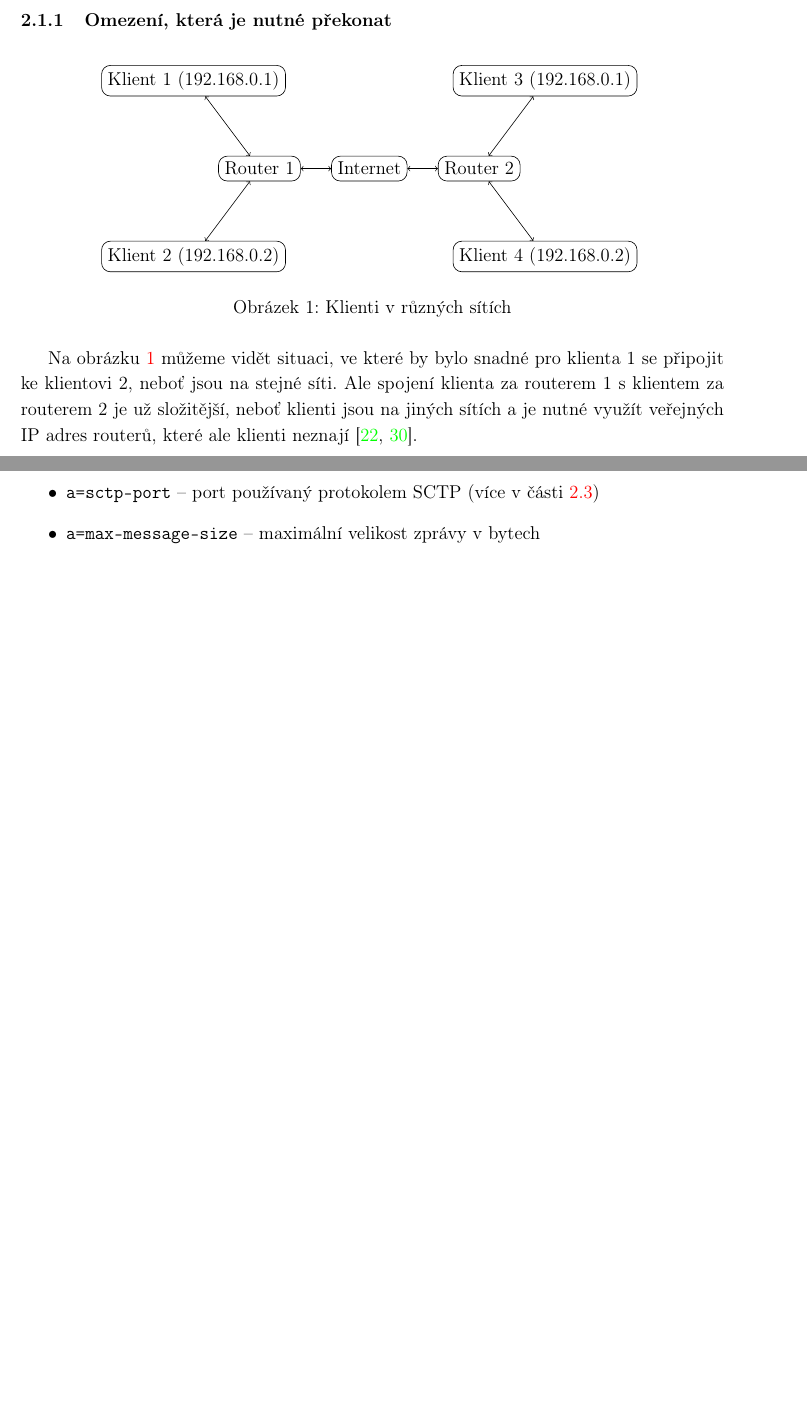
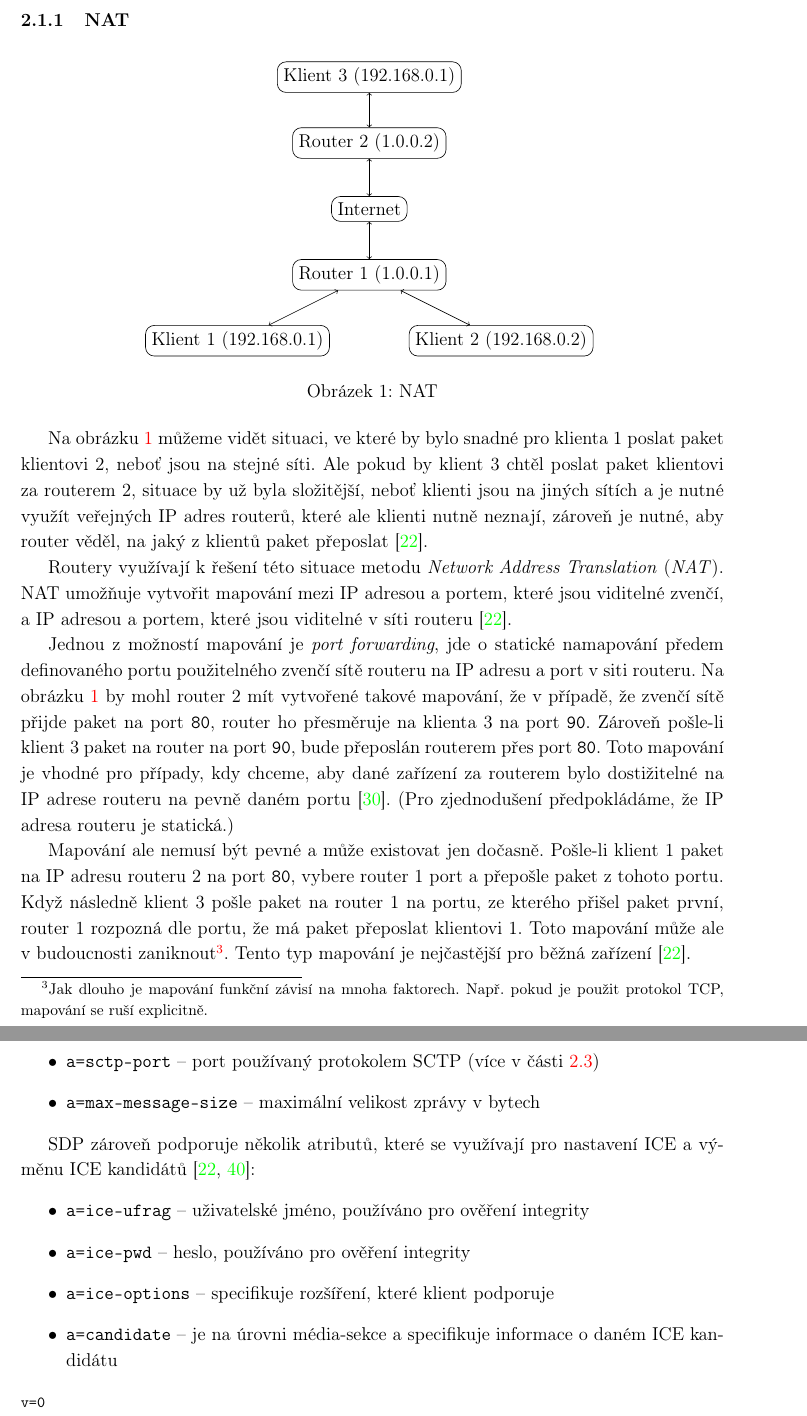
Before and after one commit to SimonBrandner/MatrixRTC-thesis, a LaTeX document (matrixRTC.tex, which reads sections/webrtc.tex): two parts of pages 9 and 14 of 43 before the commit and two parts of pages 9 and 15 of 44 after it, joined at a grey line, cut at the place of the change, the shorter picture padded with empty space. Compiled offline with pdfLaTeX.

Commit message:
First cut of WebRTC re-org
Signed-off-by: Šimon Brandner <simon.bra.ag@gmail.com>

```diff
--- a/sections/webrtc.tex
+++ b/sections/webrtc.tex
@@ -52,38 +54,60 @@ kterých je klient dostižitelný~\cite{WebRTCForTheCurious}.
 
-\subsubsection{Omezení, která je nutné překonat}\label{networkLimitations}
+\subsubsection{NAT}\label{nat}
 
 \begin{figure}[H]
 	\centering
 	\begin{tikzpicture}[every node/.style={rectangle, rounded corners=2mm}]
-		\node[draw] (router1) at (-2.5,0) {Router 1};
-		\node[draw] (internet) at (0, 0) {Internet};
-		\node[draw] (router2) at (2.5,0) {Router 2};
+		\node[draw] (router1) at (0,-1.5) {Router 1 (1.0.0.1)};
+		\node[draw] (client1) at (-3,-3) {Klient 1 (192.168.0.1)};
+		\node[draw] (client2) at (3,-3) {Klient 2 (192.168.0.2)};
 
-		\node[draw] (client1) at (-4, 2) {Klient 1 (192.168.0.1)};
-		\node[draw] (client2) at (-4, -2) {Klient 2 (192.168.0.2)};
+		\node[draw] (internet) at (0,0) {Internet};
 
-		\node[draw] (client3) at (4, 2) {Klient 3  (192.168.0.1)};
-		\node[draw] (client4) at (4, -2) {Klient 4  (192.168.0.2)};
+		\node[draw] (router2) at (0,1.5) {Router 2 (1.0.0.2)};
+		\node[draw] (client3) at (0,3) {Klient 3 (192.168.0.1)};
 
+		\draw[<->] (client1) -- (router1);
+		\draw[<->] (client2) -- (router1);
 		\draw[<->] (router1) -- (internet);
-		\draw[<->] (router2) -- (internet);
 
-		\draw[<->] (router1) -- (client1);
-		\draw[<->] (router1) -- (client2);
-
+		\draw[<->] (internet) -- (router2);
 		\draw[<->] (router2) -- (client3);
-		\draw[<->] (router2) -- (client4);
 	\end{tikzpicture}
-	\caption{Klienti v různých sítích}
-	\label{clientsOnDifferentNetowrks}
+	\caption{NAT}
+	\label{natFig}
 \end{figure}
 
-Na obrázku \ref{clientsOnDifferentNetowrks} můžeme vidět situaci, ve které by
-bylo snadné pro klienta 1 se připojit ke klientovi 2, neboť jsou na stejné síti.
-Ale spojení klienta za~routerem 1 s klientem za routerem 2 je už složitější,
-neboť klienti jsou na jiných sítích a je nutné využít veřejných IP adres
-routerů, které ale klienti neznají \cite{WebRTCForTheCurious,
-BlogGeek-WebRTCTURN}.
+Na obrázku \ref{natFig} můžeme vidět situaci, ve které by bylo snadné pro
+klienta 1 poslat paket klientovi 2, neboť jsou na stejné síti. Ale pokud by
+klient 3 chtěl poslat paket klientovi za routerem 2, situace by už byla
+složitější, neboť klienti jsou na jiných sítích a je nutné využít veřejných IP
+adres routerů, které ale klienti nutně neznají, zároveň je nutné, aby router
+věděl, na jaký z klientů paket přeposlat \cite{WebRTCForTheCurious}.
+
+Routery využívají k řešení této situace metodu \textit{Network Address
+Translation} (\textit{NAT}). NAT umožňuje vytvořit mapování mezi IP adresou a
+portem, které jsou viditelné zvenčí, a IP adresou a portem, které jsou viditelné v síti routeru \cite{WebRTCForTheCurious}.
+
+Jednou z možností mapování je \textit{port forwarding}, jde o statické
+namapování předem definovaného portu použitelného zvenčí sítě routeru na IP
+adresu a port v siti routeru. Na obrázku \ref{natFig} by mohl router 2 mít
+vytvořené takové mapování, že v případě, že zvenčí sítě přijde paket na port
+\mintinline{text}{80}, router ho přesměruje na klienta 3 na port
+\mintinline{text}{90}. Zároveň pošle-li klient 3 paket na router na port
+\mintinline{text}{90}, bude přeposlán routerem přes port \mintinline{text}{80}.
+Toto mapování je vhodné pro případy, kdy chceme, aby dané zařízení za routerem
+bylo dostižitelné na IP adrese routeru na pevně daném portu
+\cite{G2-WhatIsPortForwarding}. (Pro zjednodušení předpokládáme, že IP adresa
+routeru je statická.)
+
+Mapování ale nemusí být pevné a může existovat jen dočasně. Pošle-li klient 1
+paket na IP adresu routeru 2 na port \mintinline{text}{80}, vybere router 1 port
+a přepošle paket z tohoto portu. Když následně klient 3 pošle paket na router 1
+na portu, ze kterého přišel paket první, router 1 rozpozná dle portu, že má
+paket přeposlat klientovi 1. Toto mapování může ale v budoucnosti
+zaniknout\footnote{Jak dlouho je mapování funkční závisí na mnoha faktorech.
+Např. pokud je použit protokol TCP, mapování se ruší explicitně.}. Tento typ
+mapování je nejčastější pro běžná zařízení \cite{WebRTCForTheCurious}.
 
 \subsubsection{STUN}
 
@@ -432,6 +445,18 @@ SDP podporuje několik různých atributů, následující jsou zásadní pro We
 	      v části \ref{sctp})
 	\item \mintinline{text}{a=max-message-size} -- maximální velikost zprávy v
 	      bytech
+\end{itemize}
+
+SDP zároveň podporuje několik atributů, které se využívají pro nastavení ICE a
+výměnu ICE kandidátů \cite{WebRTCForTheCurious,IETF-RFC8839}:
+\begin{itemize}
+	\item \mintinline{text}{a=ice-ufrag} -- uživatelské jméno, používáno pro
+	ověření integrity
+	\item \mintinline{text}{a=ice-pwd} -- heslo, používáno pro ověření integrity
+	\item \mintinline{text}{a=ice-options} -- specifikuje rozšíření, které
+	klient podporuje
+	\item \mintinline{text}{a=candidate} -- je na úrovni média-sekce a
+	specifikuje informace o daném ICE kandidátu
 \end{itemize}
 
 \begin{minted}[breaklines,fontsize=\footnotesize]{text}
```
Also changed, not shown: references.bib (+17 -0 lines), sections/webrtc.tex (105 more changed lines).
